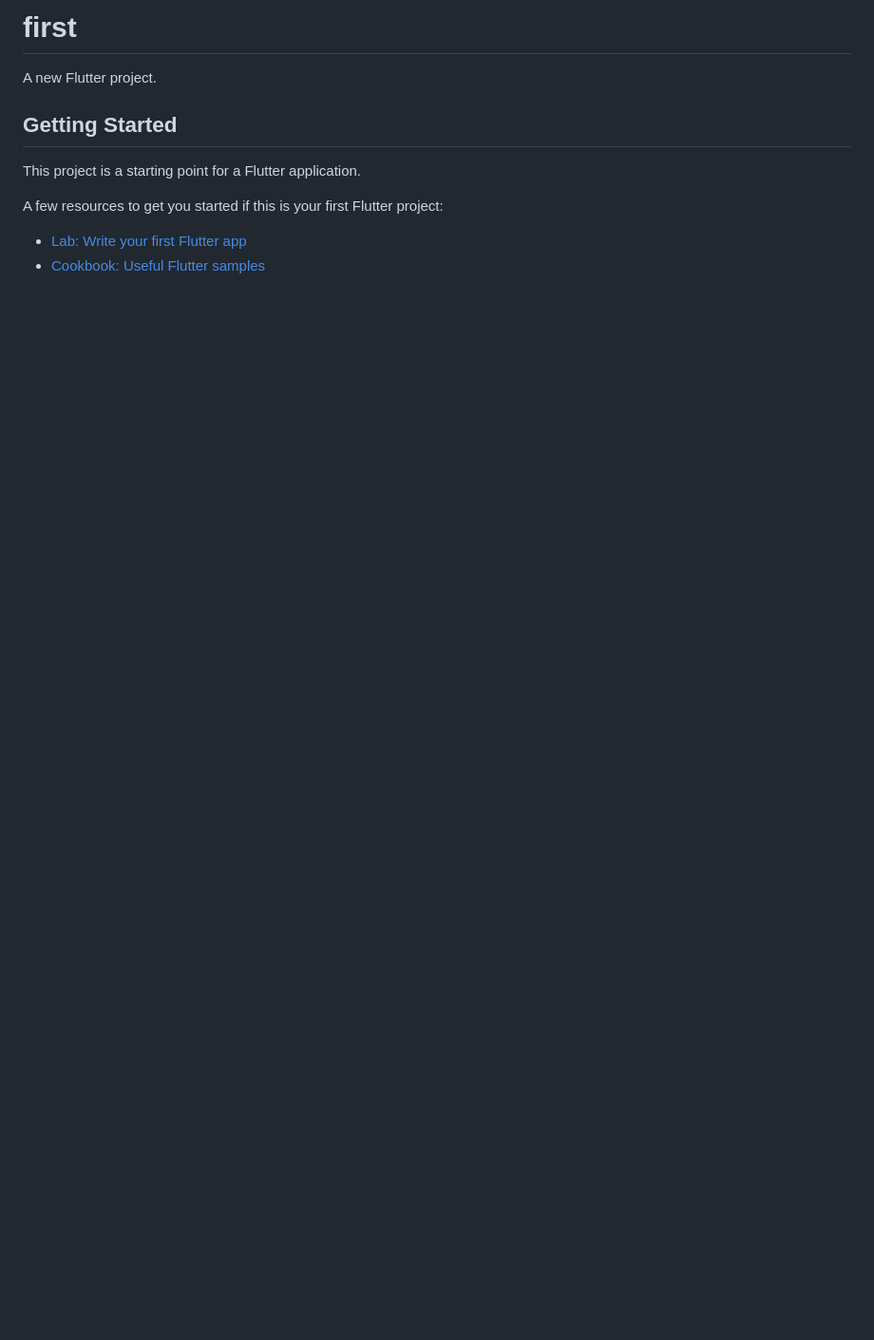
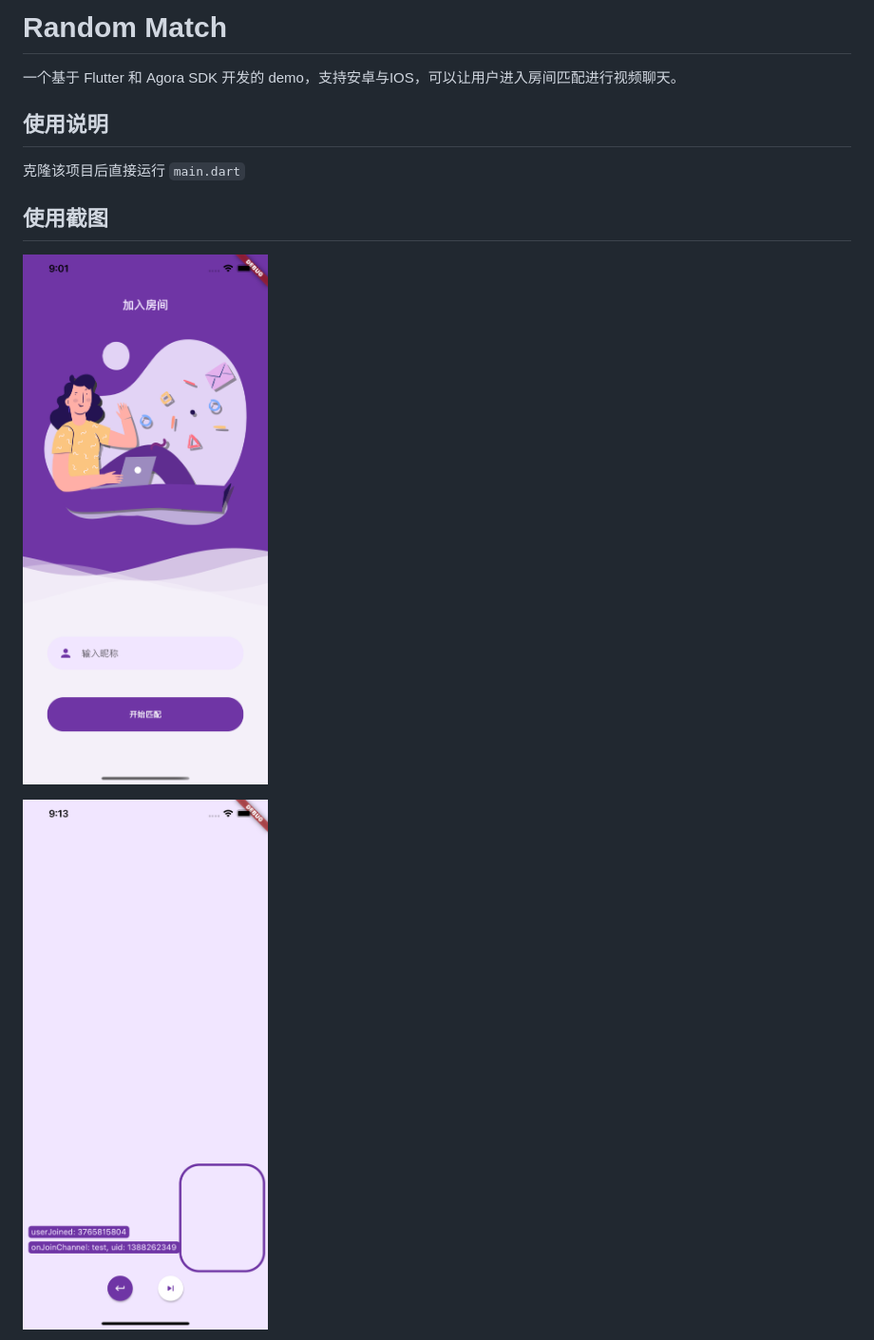
Before and after one commit to Congregalis/RandomMatch, a Markdown page: README.md, the part around one of its changes. Shown at 95% size. Rendered like a GitHub page; pictures changed too: images/join.png (added), images/room1.png (added); blank space fills up the shorter version.

```diff
--- a/README.md
+++ b/README.md
@@ -1,13 +1,13 @@
-# first
+# Random Match
 
-A new Flutter project.
+一个基于 Flutter 和 Agora SDK 开发的 demo，支持安卓与IOS，可以让用户进入房间匹配进行视频聊天。
 
-## Getting Started
+## 使用说明
 
-This project is a starting point for a Flutter application.
+克隆该项目后直接运行 `main.dart`
 
-A few resources to get you started if this is your first Flutter project:
+## 使用截图
+![](images/join.png)
 
-- [Lab: Write your first Flutter app](https://flutter.dev/docs/get-started/codelab)
-- [Cookbook: Useful Flutter samples](https://flutter.dev/docs/cookbook)
+![](images/room1.png)
 
```
Also changed, not shown: other parts of README.md (+5 -3 lines), images/room2.png (added), 2 other files.
